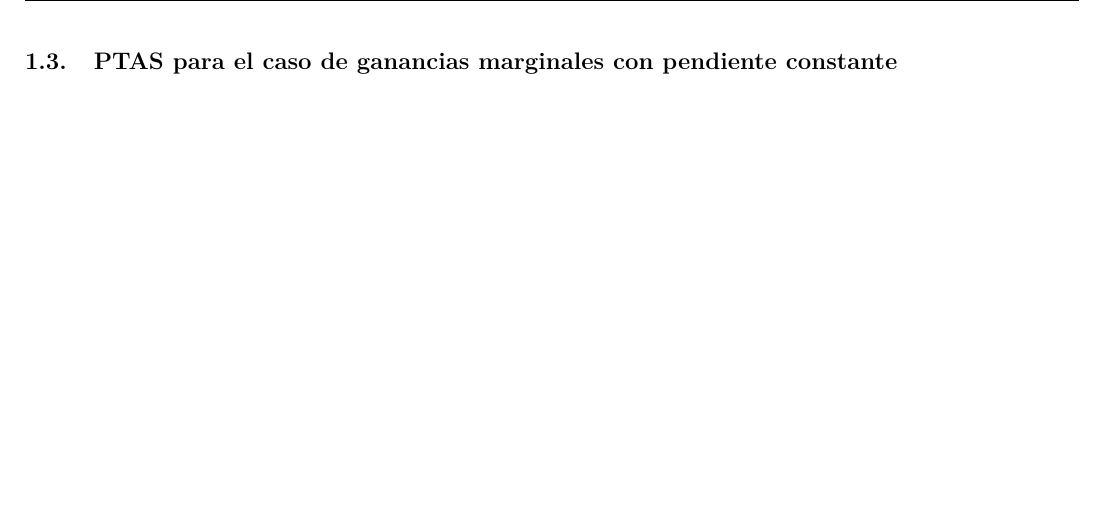
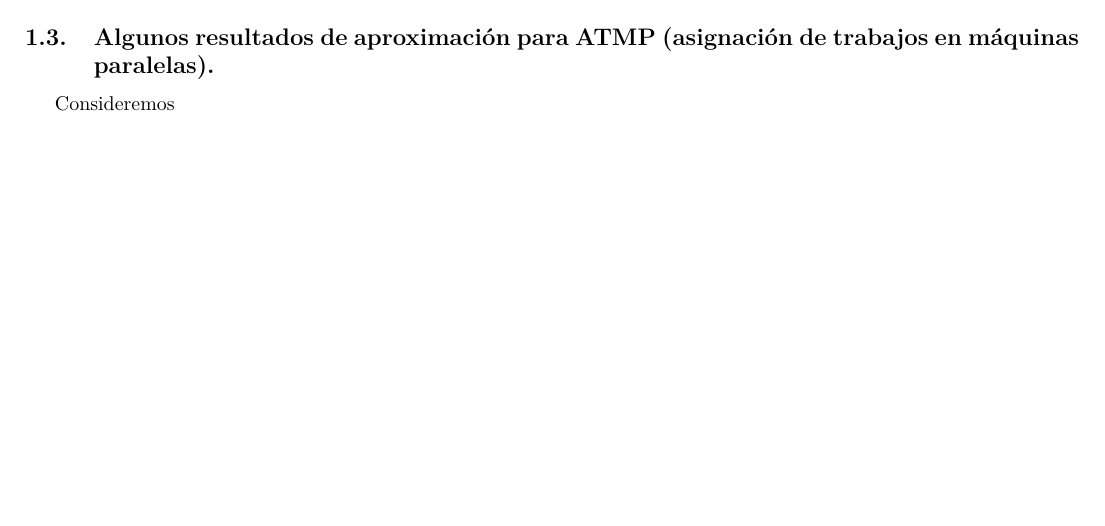
Before and after one commit to jpmerlet/Memoria, a LaTeX document (presentaciones/Avances Soto/avance_2.tex): part of page 6 of 6 before the commit and part of page 5 of 5 after it, cut at the place of the change, the shorter picture padded with empty space. Compiled offline with pdfLaTeX.

Commit message:
.tex y .pdf para la documentacion de los trabajos

```diff
--- a/presentaciones/Avances Soto/avance_2.tex
+++ b/presentaciones/Avances Soto/avance_2.tex
@@ -2,7 +2,7 @@
 \usepackage[utf8]{inputenc}
 \usepackage[activeacute,spanish,es-nodecimaldot]{babel}
 \usepackage[left=1.5cm,top=1.5cm,right=1.5cm, bottom=1.5cm,letterpaper, includeheadfoot]{geometry}
-\usepackage[parfill]{parskip}
+%\usepackage[parfill]{parskip}
 
 \usepackage{amssymb, amsmath, amsthm}
 \usepackage{graphicx}
@@ -460,5 +460,8 @@ Para la equivalencia (\ref{eq:red3part}), es clave la condición  (\ref{eq:inst}
 
 Cada vez que se puede tener 3-particion, es claro (también para $2$-partición!) que se tendrá valor óptimo para MTMI igual a $Km$ (respectivamente $2K$).
 
-\subsection{PTAS para el caso de ganancias marginales con pendiente constante}
+\subsection{Algunos resultados de aproximación para ATMP (asignación de trabajos en máquinas paralelas).}
+
+Consideremos
+
 \end{document}
```
Also changed, not shown: presentaciones/Avances Soto/fcfm.pdf (added).
